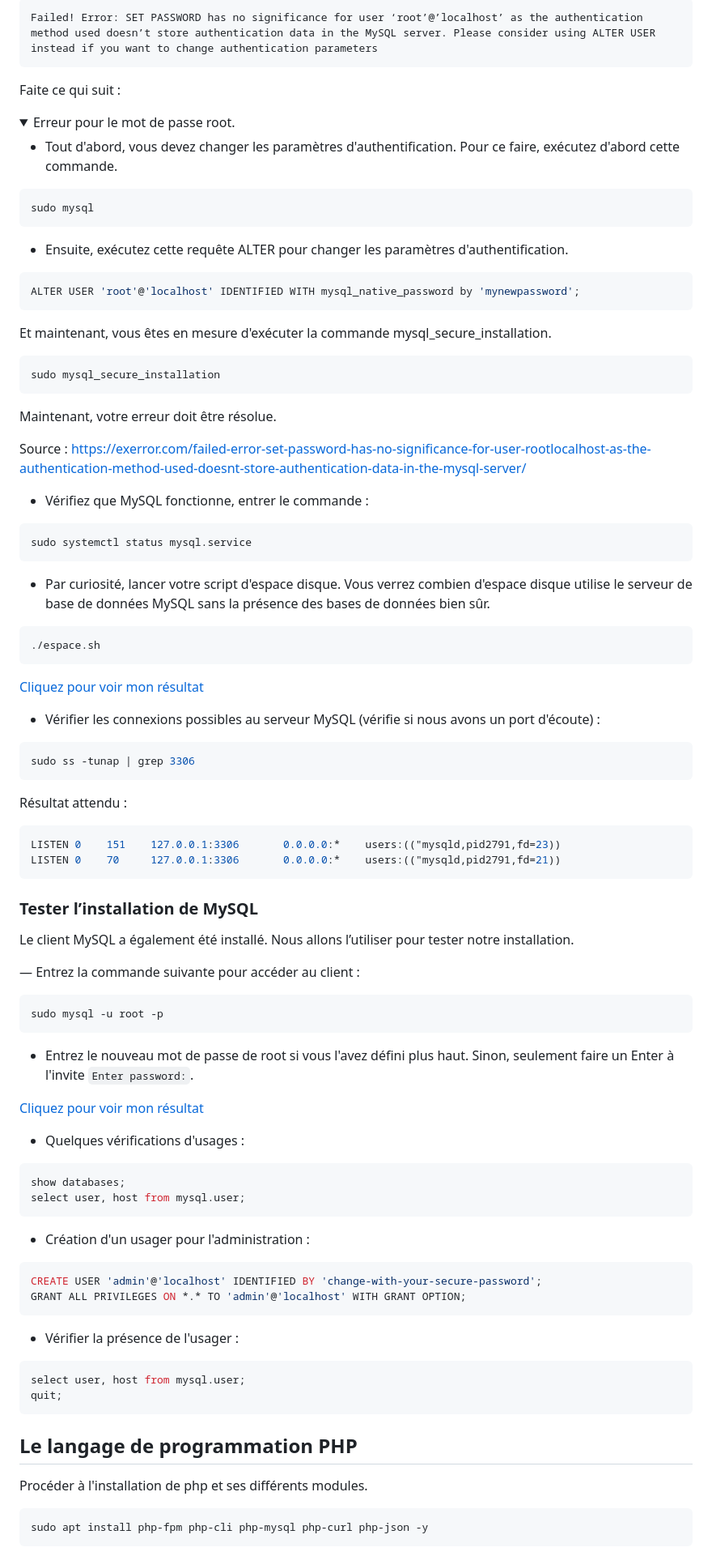
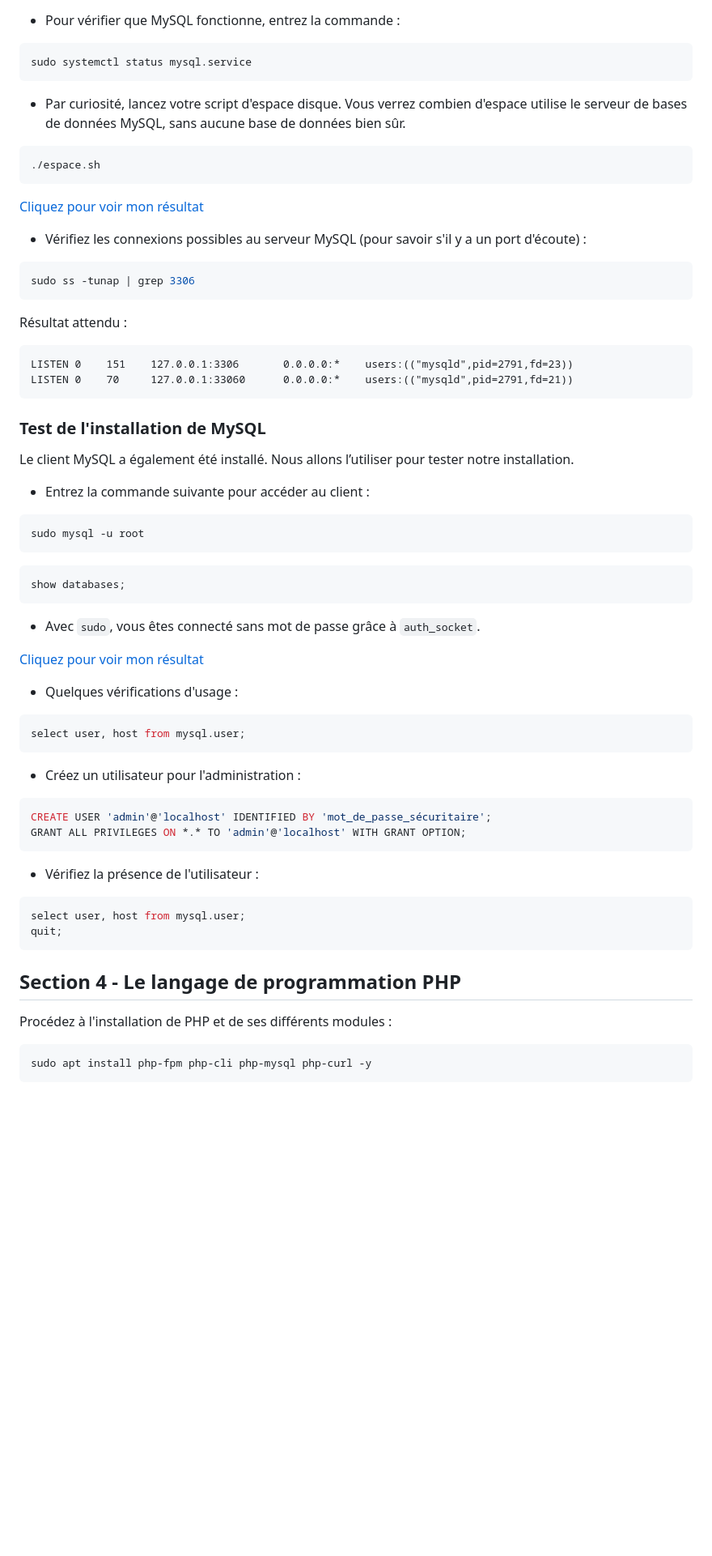
Before and after one commit to claude-roy/420-W45-SF_4377_H2027, a Markdown page: Exercices/Exercice06_InstallationEnvTest.md, the part around one of its changes. Shown at 81% size. Drawn GitHub-style; folded sections open; blank space fills up the shorter version.

````diff
--- a/Exercices/Exercice06_InstallationEnvTest.md
+++ b/Exercices/Exercice06_InstallationEnvTest.md
@@ -145,102 +155,73 @@ sudo mysql_secure_installation
 
-```
-Failed! Error: SET PASSWORD has no significance for user ‘root’@’localhost’ as the authentication method used doesn’t store authentication data in the MySQL server. Please consider using ALTER USER instead if you want to change authentication parameters
-```
-
-Faite ce qui suit :
-<details>
-<summary markdown="span">Erreur pour le mot de passe root.</summary>
-
- - Tout d'abord, vous devez changer les paramètres d'authentification. Pour ce faire, exécutez d'abord cette commande.
-
- ```bash
- sudo mysql
- ```
-
- - Ensuite, exécutez cette requête ALTER pour changer les paramètres d'authentification.
-
-```sql
-ALTER USER 'root'@'localhost' IDENTIFIED WITH mysql_native_password by 'mynewpassword';
-```
-
-Et maintenant, vous êtes en mesure d'exécuter la commande mysql\_secure\_installation.
-
-```bash
-sudo mysql_secure_installation
-```
-
-Maintenant, votre erreur doit être résolue.
-
-Source : https://exerror.com/failed-error-set-password-has-no-significance-for-user-rootlocalhost-as-the-authentication-method-used-doesnt-store-authentication-data-in-the-mysql-server/
-
-</details>
-
-- Vérifiez que MySQL fonctionne, entrer le commande :
+- Pour vérifier que MySQL fonctionne, entrez la commande :
 
 ```bash
 sudo systemctl status mysql.service
 ```
 
-- Par curiosité, lancer votre script d'espace disque. Vous verrez combien d'espace disque utilise le serveur de base de données MySQL sans la présence des bases de données bien sûr.
+- Par curiosité, lancez votre script d'espace disque. Vous verrez combien d'espace utilise le serveur de bases de données MySQL, sans aucune base de données bien sûr.
 
 ```bash
 ./espace.sh
 ```
 
-[Cliquez pour voir  mon résultat](../images/espace2.png)
+[Cliquez pour voir mon résultat](../images/espace2.png)
 
-- Vérifier les connexions possibles au serveur MySQL (vérifie si nous avons un port d'écoute) :
+- Vérifiez les connexions possibles au serveur MySQL (pour savoir s'il y a un port d'écoute) :
 
 ```bash
 sudo ss -tunap | grep 3306
 ```
+
 Résultat attendu :
 
-```bash
-LISTEN 0    151    127.0.0.1:3306	    0.0.0.0:*    users:(("mysqld,pid2791,fd=23))
-LISTEN 0    70     127.0.0.1:3306       0.0.0.0:*    users:(("mysqld,pid2791,fd=21))
+```text
+LISTEN 0    151    127.0.0.1:3306	    0.0.0.0:*    users:(("mysqld",pid=2791,fd=23))
+LISTEN 0    70     127.0.0.1:33060      0.0.0.0:*    users:(("mysqld",pid=2791,fd=21))
 ```
 
-### Tester l’installation de MySQL
+### Test de l'installation de MySQL
 
 Le client MySQL a également été installé. Nous allons l’utiliser pour tester notre installation.
 
-— Entrez la commande suivante pour accéder au client :
+- Entrez la commande suivante pour accéder au client :
 
 ```bash
-sudo mysql -u root -p
+sudo mysql -u root
+```
+```sql
+show databases;
 ```
 
-- Entrez le nouveau mot de passe de root si vous l'avez défini plus haut. Sinon, seulement faire un Enter à l'invite <code>Enter password:</code>.
+- Avec `sudo`, vous êtes connecté sans mot de passe grâce à `auth_socket`.
 
-[Cliquez pour voir  mon résultat](../images/conMySQL.png)
+[Cliquez pour voir mon résultat](../images/conMySQL.png)
 
-- Quelques vérifications d'usages :
+- Quelques vérifications d'usage :
 
-```bash
-show databases;
+```sql
 select user, host from mysql.user;
 ```
 
-- Création d'un usager pour l'administration :
+- Créez un utilisateur pour l'administration :
 
-```bash
-CREATE USER 'admin'@'localhost' IDENTIFIED BY 'change-with-your-secure-password';
+```sql
+CREATE USER 'admin'@'localhost' IDENTIFIED BY 'mot_de_passe_sécuritaire';
 GRANT ALL PRIVILEGES ON *.* TO 'admin'@'localhost' WITH GRANT OPTION;
 ```
 
-- Vérifier la présence de l'usager :
+- Vérifiez la présence de l'utilisateur :
 
-```bash
+```sql
 select user, host from mysql.user;
 quit;
 ```
 
-## Le langage de programmation PHP
+## Section 4 - Le langage de programmation PHP
 
-Procéder à l'installation de php et ses différents modules.
+Procédez à l'installation de PHP et de ses différents modules :
 
 ```bash
-sudo apt install php-fpm php-cli php-mysql php-curl php-json -y
+sudo apt install php-fpm php-cli php-mysql php-curl -y
 ```
 
````
Also changed, not shown: other parts of Exercices/Exercice06_InstallationEnvTest.md (+89 -69 lines), images/conMySQL.png, images/espace.png, images/espace2.png.
